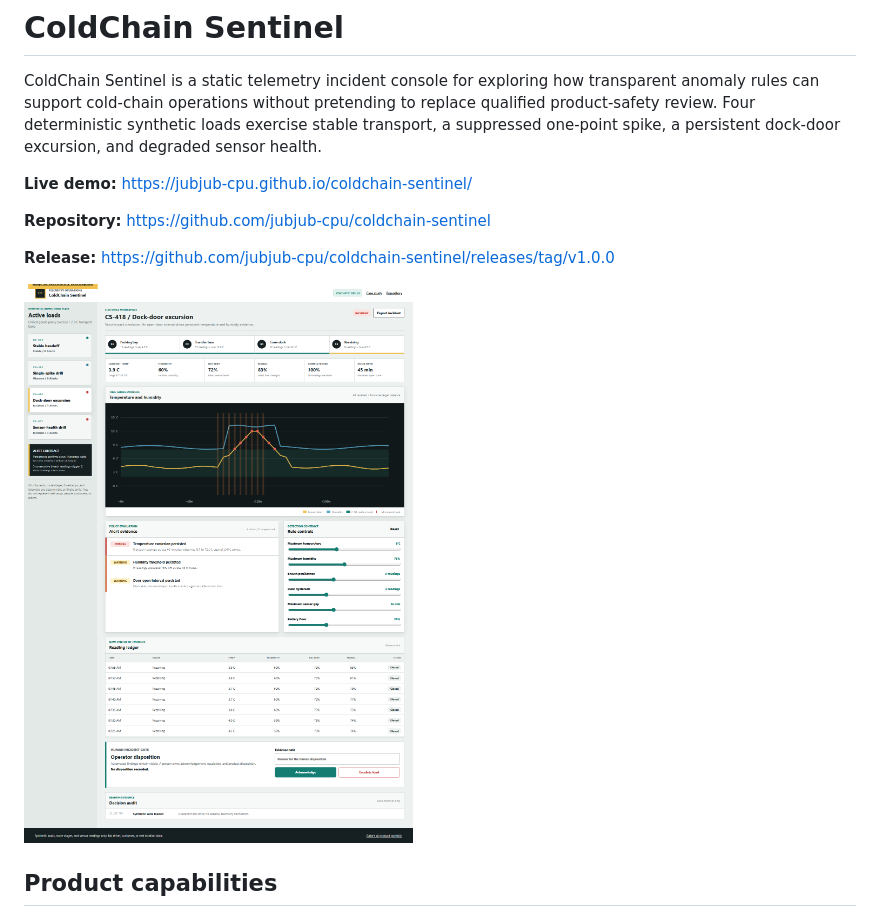
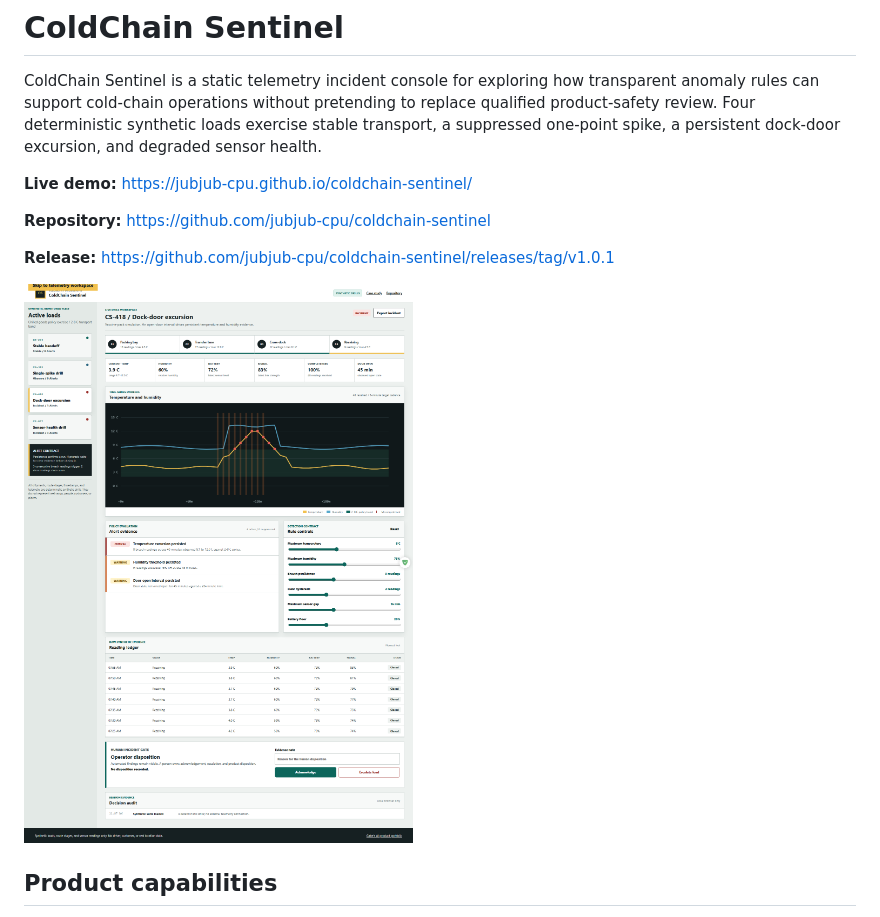
Before and after one commit to jubjub-cpu/coldchain-sentinel, a Markdown page: README.md, the part around the change. Drawn GitHub-style; pictures changed too: docs/screenshots/coldchain-sentinel-desktop.png.

```diff
--- a/README.md
+++ b/README.md
@@ -6,7 +6,7 @@ ColdChain Sentinel is a static telemetry incident console for exploring how tran
 
 **Repository:** https://github.com/jubjub-cpu/coldchain-sentinel
 
-**Release:** https://github.com/jubjub-cpu/coldchain-sentinel/releases/tag/v1.0.0
+**Release:** https://github.com/jubjub-cpu/coldchain-sentinel/releases/tag/v1.0.1
 
 ![ColdChain Sentinel desktop workspace](docs/screenshots/coldchain-sentinel-desktop.png)
 
```
Also changed, not shown: docs/RELEASE_NOTES.md (+6 -0 lines), docs/VALIDATION.md (+9 -1 lines), docs/screenshots/coldchain-sentinel-mobile.png, 3 other files.
